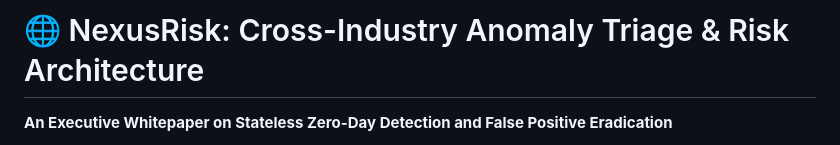
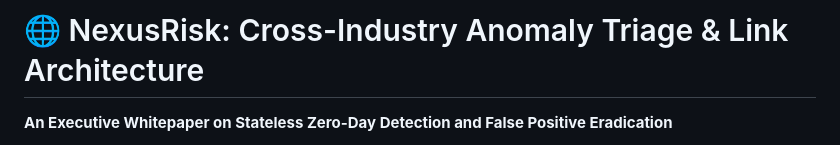
Before and after one commit to honsengchoi1/NexusRisk-Anomaly-Engine, a Markdown page: docs/NexusRisk_Executive_Whitepaper.md, the part around the change. Rendered like a GitHub page.

```diff
--- a/docs/NexusRisk_Executive_Whitepaper.md
+++ b/docs/NexusRisk_Executive_Whitepaper.md
@@ -1,4 +1,4 @@
-# 🌐 NexusRisk: Cross-Industry Anomaly Triage & Risk Architecture
+# 🌐 NexusRisk: Cross-Industry Anomaly Triage & Link Architecture
 **An Executive Whitepaper on Stateless Zero-Day Detection and False Positive Eradication**
 
 **Architect:** Hon Seng Choi | Principal Quantitative Risk Architect
```
